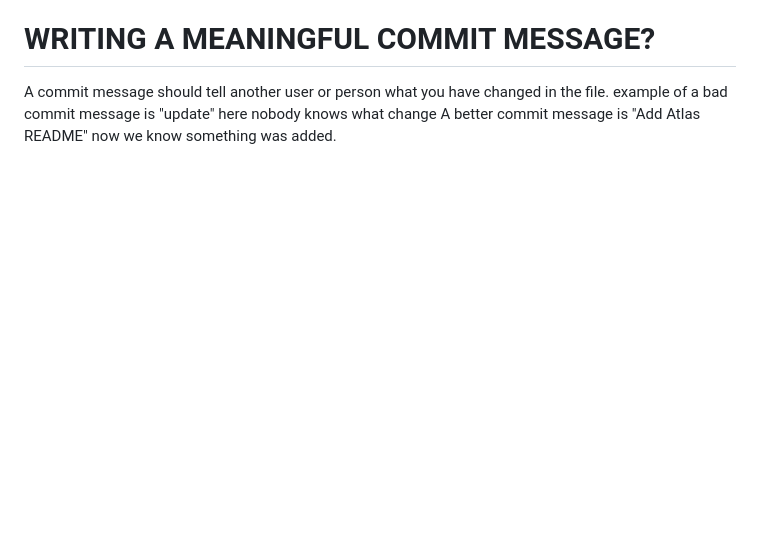
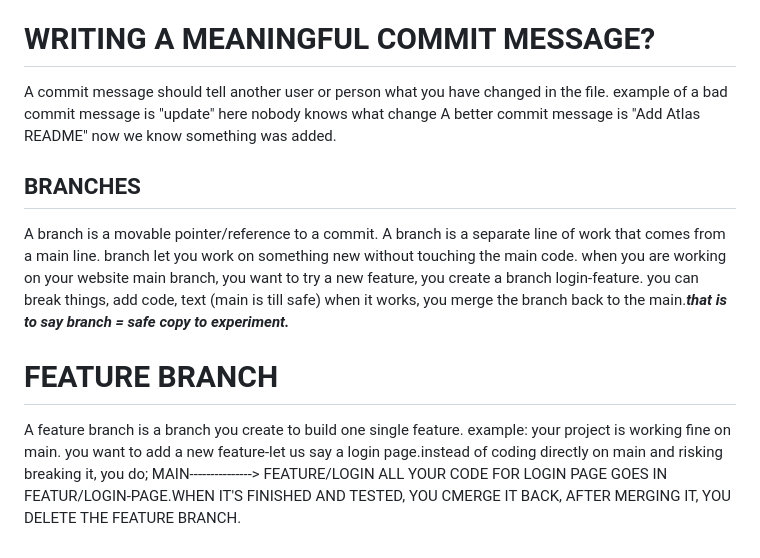
Before and after one commit to Bethel04/Atlas-Platform, a Markdown page: Theory/git-and-github-note.md, the part around the change. Drawn GitHub-style; blank space fills up the shorter version.

Commit message:
made some changes in git-and-github-note.md

```diff
--- a/Theory/git-and-github-note.md
+++ b/Theory/git-and-github-note.md
@@ -87,3 +87,30 @@ A commit message should tell another user or person what you have changed in
 the file.
 example of a bad commit message is "update" here nobody knows what change
 A better commit message is "Add Atlas README" now we know something was added.
+
+## BRANCHES
+A branch is a movable pointer/reference to a
+commit. A branch is a separate line of work
+that comes from a main line.
+branch let you work on something new without
+touching the main code.
+when you are working on your website main
+branch, you want to try a new feature, you
+create a branch login-feature. you can break
+things, add code, text (main is till safe)
+when it works, you merge the branch back to
+the main.***that is to say branch = safe copy
+to experiment.***
+
+# FEATURE BRANCH
+A feature branch is a branch you create to build one single feature.
+example: your project is working fine on main.
+you want to add a new feature-let us say a
+login page.instead of coding directly on main
+and risking breaking it, you do;
+MAIN--------------->
+        FEATURE/LOGIN
+ALL YOUR CODE FOR LOGIN PAGE GOES IN
+FEATUR/LOGIN-PAGE.WHEN IT'S FINISHED AND
+TESTED, YOU CMERGE IT BACK, AFTER MERGING IT,
+YOU DELETE THE FEATURE BRANCH.
```
